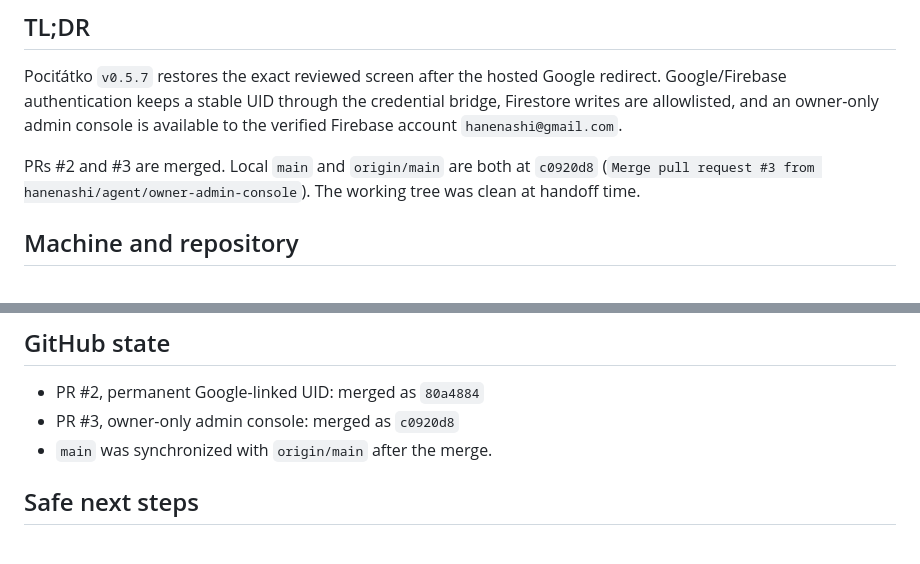
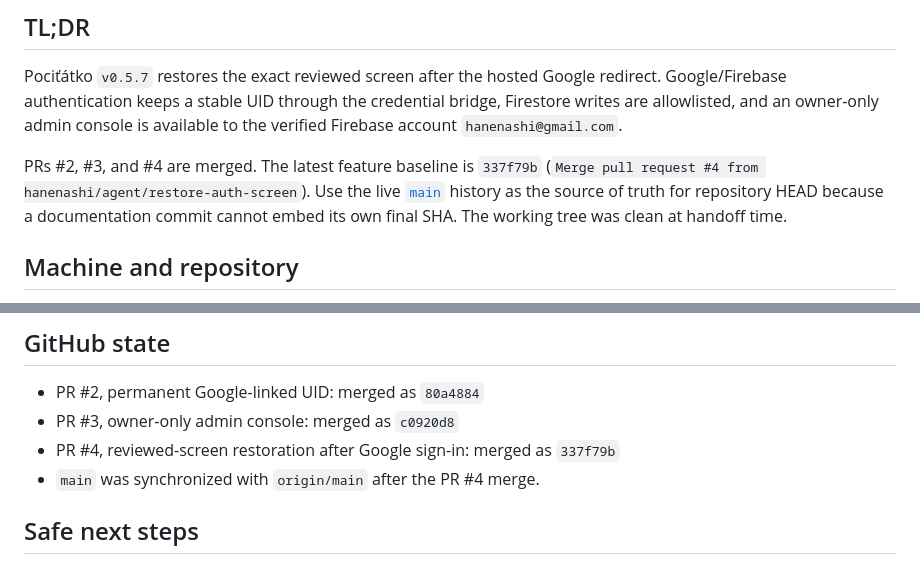
Before and after one commit to hanenashi/pocitatko, a Markdown page: handoff.md, 2 parts joined by grey strips. Rendered like a GitHub page.

Commit message:
Fix Pociťátko handoff repository state

```diff
--- a/handoff.md
+++ b/handoff.md
@@ -4,7 +4,11 @@
 
 Pociťátko `v0.5.7` restores the exact reviewed screen after the hosted Google redirect. Google/Firebase authentication keeps a stable UID through the credential bridge, Firestore writes are allowlisted, and an owner-only admin console is available to the verified Firebase account `hanenashi@gmail.com`.
 
-PRs #2 and #3 are merged. Local `main` and `origin/main` are both at `c0920d8` (`Merge pull request #3 from hanenashi/agent/owner-admin-console`). The working tree was clean at handoff time.
+PRs #2, #3, and #4 are merged. The latest feature baseline is `337f79b`
+(`Merge pull request #4 from hanenashi/agent/restore-auth-screen`). Use the
+live [`main`](https://github.com/hanenashi/pocitatko/commits/main) history as
+the source of truth for repository HEAD because a documentation commit cannot
+embed its own final SHA. The working tree was clean at handoff time.
 
 ## Machine and repository
 
@@ -85,7 +89,8 @@ The Firestore emulator test suite is written but was not executed on Akai becaus
 
 - PR #2, permanent Google-linked UID: merged as `80a4884`
 - PR #3, owner-only admin console: merged as `c0920d8`
-- `main` was synchronized with `origin/main` after the merge.
+- PR #4, reviewed-screen restoration after Google sign-in: merged as `337f79b`
+- `main` was synchronized with `origin/main` after the PR #4 merge.
 
 ## Safe next steps
 
```
